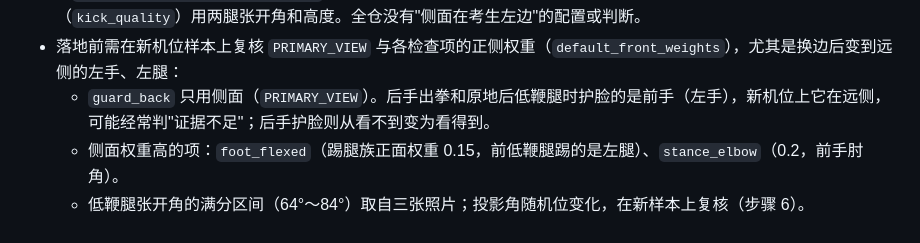
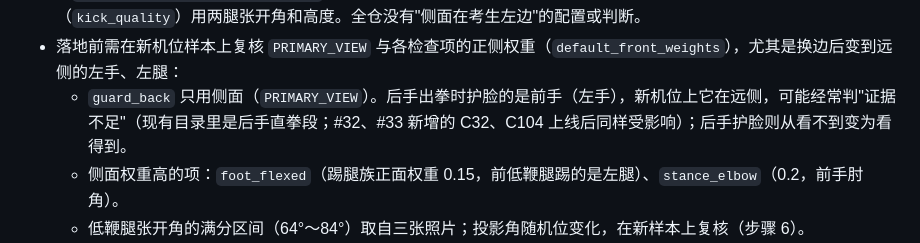
Before and after one commit to gy212/vision-refactor, a Markdown page: docs/规则检出修复计划.md, the part around the change. GitHub-like rendering.

Commit message:
docs: 修复计划步骤 2 更正 guard_back 受影响的动作段
Co-Authored-By: Claude Opus 5.5 <noreply@anthropic.com>

```diff
--- a/docs/规则检出修复计划.md
+++ b/docs/规则检出修复计划.md
@@ -133,7 +133,7 @@
 **代码影响**（2026-10-22 只读核对，详见 PR #35 的评论）：
 - 规则里与朝向有关的测量都不依赖机位在哪一侧：向后拉手按起始护位里鼻相对髋的左右判断前后（`sanda_v5._relative_to_baseline`）；翻胯取髋轴相对起始护位的转角绝对值（`measures/legs.hip_axis_rotation`）；甩手、掉手、抬肘、拳肩高度只用竖直方向；相位按距离判；踢腿质量分（`kick_quality`）用两腿张开角和高度。全仓没有"侧面在考生左边"的配置或判断。
 - 落地前需在新机位样本上复核 `PRIMARY_VIEW` 与各检查项的正侧权重（`default_front_weights`），尤其是换边后变到远侧的左手、左腿：
-  - `guard_back` 只用侧面（`PRIMARY_VIEW`）。后手出拳和原地后低鞭腿时护脸的是前手（左手），新机位上它在远侧，可能经常判"证据不足"；后手护脸则从看不到变为看得到。
+  - `guard_back` 只用侧面（`PRIMARY_VIEW`）。后手出拳时护脸的是前手（左手），新机位上它在远侧，可能经常判"证据不足"（现有目录里是后手直拳段；#32、#33 新增的 C32、C104 上线后同样受影响）；后手护脸则从看不到变为看得到。
   - 侧面权重高的项：`foot_flexed`（踢腿族正面权重 0.15，前低鞭腿踢的是左腿）、`stance_elbow`（0.2，前手肘角）。
   - 低鞭腿张开角的满分区间（64°～84°）取自三张照片；投影角随机位变化，在新样本上复核（步骤 6）。
 - 模板：考试池（`score_pool` → `match_video`）的子序列 DTW 不做镜像，`pose33_v3` 特征保留画面里的左右朝向，所以旧机位的侧面模板对新机位视频朝向相反，必须重录（与上文一致）。模板文件不记录机位在哪一侧，旧侧面模板留在池里不会报错，只会悄悄压低分数，换模板时要从侧面池移除。双流比对（`repetition.score_view`）会同时试"镜像并交换左右"的模板，但机位换边相当于只镜像、不交换左右，所以它也不能让旧模板适用于新机位。
```
